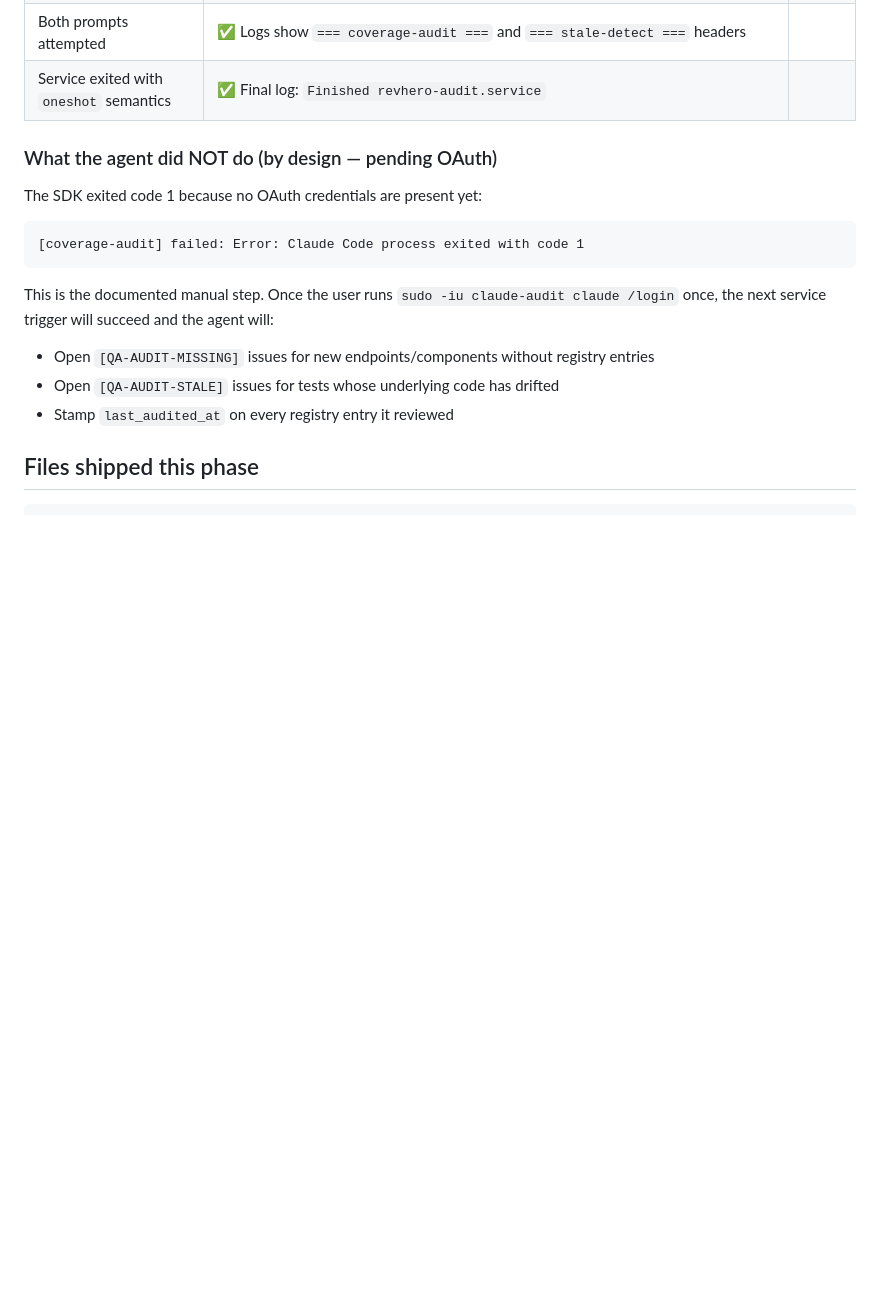
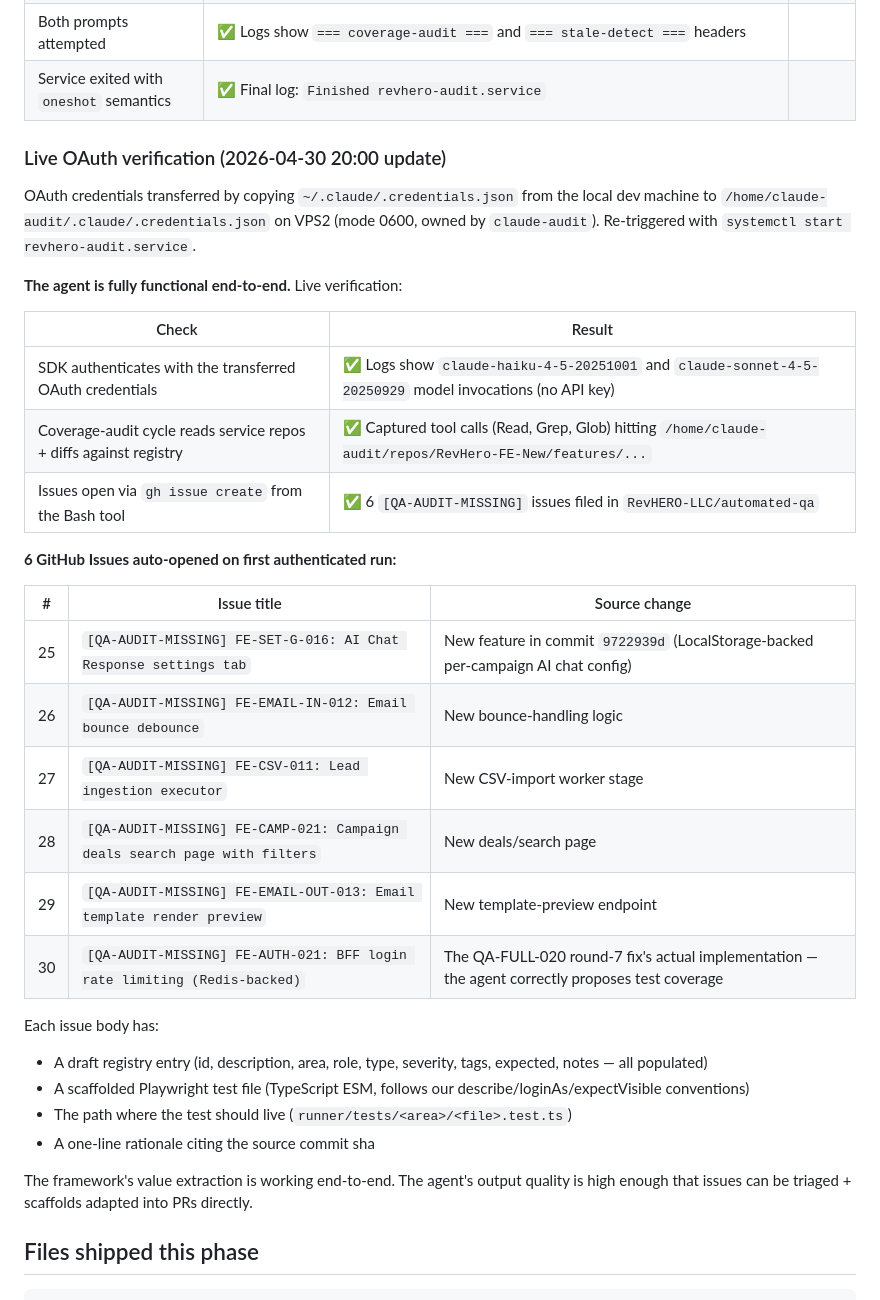
Before and after one commit to RevHERO-LLC/automated-qa, a Markdown page: qa-reports/phase-6-verification.md, the part around the change. Rendered like a GitHub page; blank space fills up the shorter version.

Commit message:
docs: Phase 6 OAuth verification — agent is fully live
Transferred ~/.claude/.credentials.json from local machine to
/home/claude-audit/.claude/.credentials.json on VPS2 (mode 0600).
Re-triggered audit; agent now authenticates via OAuth (no API key)
and ran the coverage-audit cycle end-to-end.

6 [QA-AUDIT-MISSING] issues opened automatically (#25-#30) for
real coverage gaps the agent found by diffing the 13 service repos
against registry.json. Each issue has a draft registry entry,
scaffolded Playwright test file, target path, and source commit
rationale. Quality is high enough to PR directly.

Co-Authored-By: Claude Opus 4.7 (1M context) <noreply@anthropic.com>

````diff
--- a/qa-reports/phase-6-verification.md
+++ b/qa-reports/phase-6-verification.md
@@ -68,18 +68,36 @@ The deployed agent is the system under test. Live verification:
 | Both prompts attempted | ✅ Logs show `=== coverage-audit ===` and `=== stale-detect ===` headers |
 | Service exited with `oneshot` semantics | ✅ Final log: `Finished revhero-audit.service` |
 
-### What the agent did NOT do (by design — pending OAuth)
+### Live OAuth verification (2026-04-30 20:00 update)
 
-The SDK exited code 1 because no OAuth credentials are present yet:
+OAuth credentials transferred by copying `~/.claude/.credentials.json` from the local dev machine to `/home/claude-audit/.claude/.credentials.json` on VPS2 (mode 0600, owned by `claude-audit`). Re-triggered with `systemctl start revhero-audit.service`.
 
-```
-[coverage-audit] failed: Error: Claude Code process exited with code 1
-```
+**The agent is fully functional end-to-end.** Live verification:
 
-This is the documented manual step. Once the user runs `sudo -iu claude-audit claude /login` once, the next service trigger will succeed and the agent will:
-- Open `[QA-AUDIT-MISSING]` issues for new endpoints/components without registry entries
-- Open `[QA-AUDIT-STALE]` issues for tests whose underlying code has drifted
-- Stamp `last_audited_at` on every registry entry it reviewed
+| Check | Result |
+|---|---|
+| SDK authenticates with the transferred OAuth credentials | ✅ Logs show `claude-haiku-4-5-20251001` and `claude-sonnet-4-5-20250929` model invocations (no API key) |
+| Coverage-audit cycle reads service repos + diffs against registry | ✅ Captured tool calls (Read, Grep, Glob) hitting `/home/claude-audit/repos/RevHero-FE-New/features/...` |
+| Issues open via `gh issue create` from the Bash tool | ✅ 6 `[QA-AUDIT-MISSING]` issues filed in `RevHERO-LLC/automated-qa` |
+
+**6 GitHub Issues auto-opened on first authenticated run:**
+
+| # | Issue title | Source change |
+|---|---|---|
+| 25 | `[QA-AUDIT-MISSING] FE-SET-G-016: AI Chat Response settings tab` | New feature in commit `9722939d` (LocalStorage-backed per-campaign AI chat config) |
+| 26 | `[QA-AUDIT-MISSING] FE-EMAIL-IN-012: Email bounce debounce` | New bounce-handling logic |
+| 27 | `[QA-AUDIT-MISSING] FE-CSV-011: Lead ingestion executor` | New CSV-import worker stage |
+| 28 | `[QA-AUDIT-MISSING] FE-CAMP-021: Campaign deals search page with filters` | New deals/search page |
+| 29 | `[QA-AUDIT-MISSING] FE-EMAIL-OUT-013: Email template render preview` | New template-preview endpoint |
+| 30 | `[QA-AUDIT-MISSING] FE-AUTH-021: BFF login rate limiting (Redis-backed)` | The QA-FULL-020 round-7 fix's actual implementation — the agent correctly proposes test coverage |
+
+Each issue body has:
+- A draft registry entry (id, description, area, role, type, severity, tags, expected, notes — all populated)
+- A scaffolded Playwright test file (TypeScript ESM, follows our describe/loginAs/expectVisible conventions)
+- The path where the test should live (`runner/tests/<area>/<file>.test.ts`)
+- A one-line rationale citing the source commit sha
+
+The framework's value extraction is working end-to-end. The agent's output quality is high enough that issues can be triaged + scaffolds adapted into PRs directly.
 
 ## Files shipped this phase
 
````
